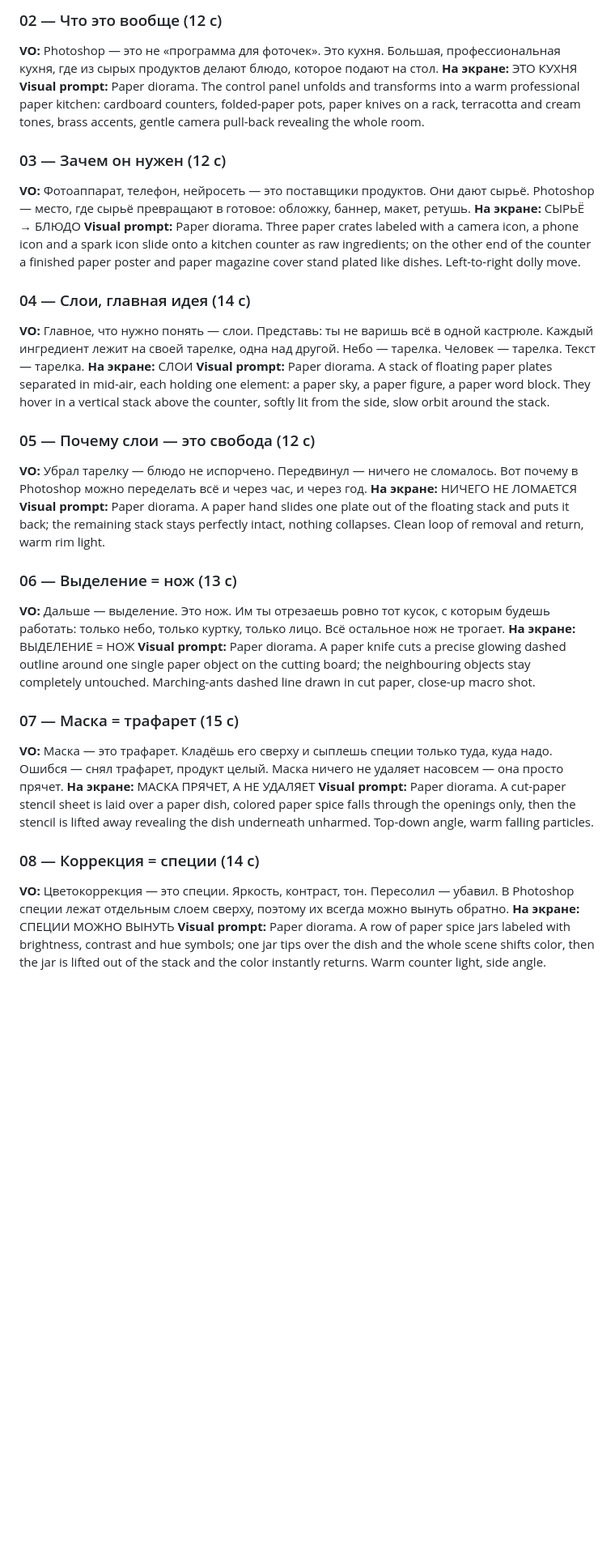
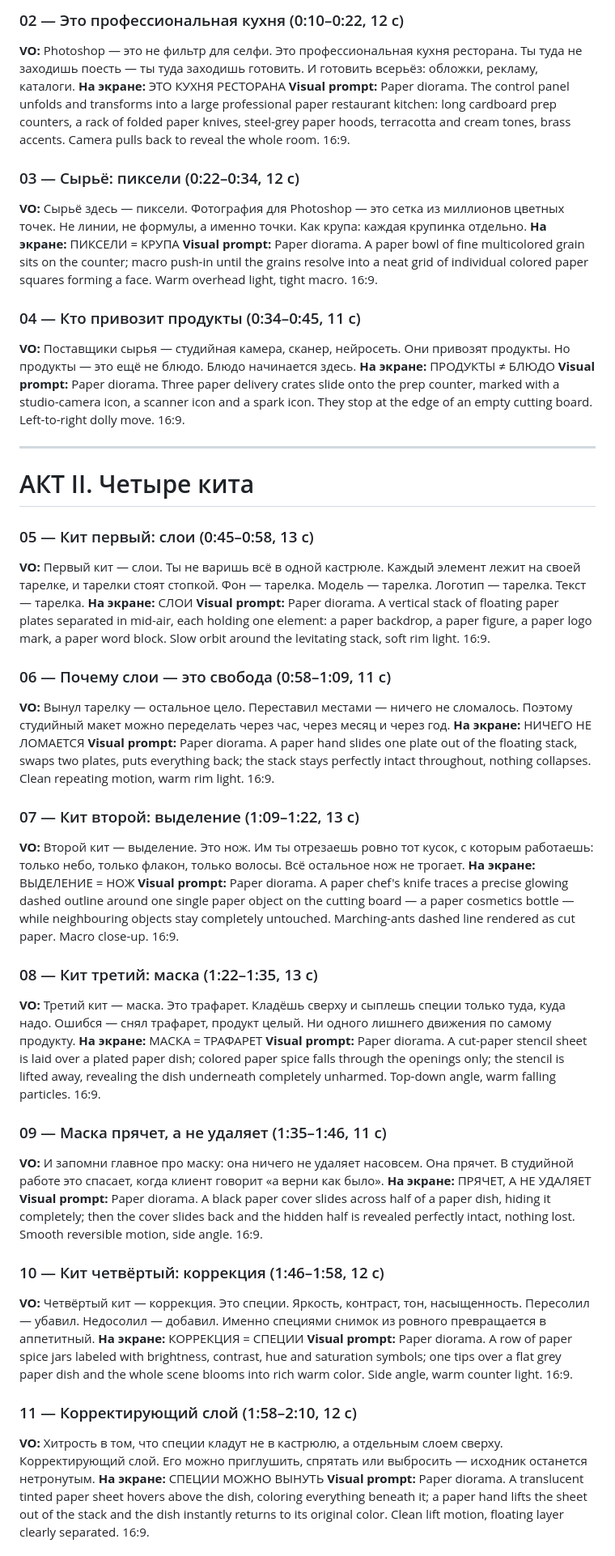
Before and after one commit to neverdeadsd-sketch/tg-bot, a Markdown page: video/photoshop-explainer-script.md, the part around one of its changes. Shown at 81% size. GitHub-like rendering; blank space fills up the shorter version.

```diff
--- a/video/photoshop-explainer-script.md
+++ b/video/photoshop-explainer-script.md
@@ -41,36 +55,55 @@
 
-### 02 — Что это вообще (12 с)
-**VO:** Photoshop — это не «программа для фоточек». Это кухня. Большая, профессиональная кухня, где из сырых продуктов делают блюдо, которое подают на стол.
-**На экране:** ЭТО КУХНЯ
-**Visual prompt:** Paper diorama. The control panel unfolds and transforms into a warm professional paper kitchen: cardboard counters, folded-paper pots, paper knives on a rack, terracotta and cream tones, brass accents, gentle camera pull-back revealing the whole room.
+### 02 — Это профессиональная кухня (0:10–0:22, 12 с)
+**VO:** Photoshop — это не фильтр для селфи. Это профессиональная кухня ресторана. Ты туда не заходишь поесть — ты туда заходишь готовить. И готовить всерьёз: обложки, рекламу, каталоги.
+**На экране:** ЭТО КУХНЯ РЕСТОРАНА
+**Visual prompt:** Paper diorama. The control panel unfolds and transforms into a large professional paper restaurant kitchen: long cardboard prep counters, a rack of folded paper knives, steel-grey paper hoods, terracotta and cream tones, brass accents. Camera pulls back to reveal the whole room. 16:9.
 
-### 03 — Зачем он нужен (12 с)
-**VO:** Фотоаппарат, телефон, нейросеть — это поставщики продуктов. Они дают сырьё. Photoshop — место, где сырьё превращают в готовое: обложку, баннер, макет, ретушь.
-**На экране:** СЫРЬЁ → БЛЮДО
-**Visual prompt:** Paper diorama. Three paper crates labeled with a camera icon, a phone icon and a spark icon slide onto a kitchen counter as raw ingredients; on the other end of the counter a finished paper poster and paper magazine cover stand plated like dishes. Left-to-right dolly move.
+### 03 — Сырьё: пиксели (0:22–0:34, 12 с)
+**VO:** Сырьё здесь — пиксели. Фотография для Photoshop — это сетка из миллионов цветных точек. Не линии, не формулы, а именно точки. Как крупа: каждая крупинка отдельно.
+**На экране:** ПИКСЕЛИ = КРУПА
+**Visual prompt:** Paper diorama. A paper bowl of fine multicolored grain sits on the counter; macro push-in until the grains resolve into a neat grid of individual colored paper squares forming a face. Warm overhead light, tight macro. 16:9.
 
-### 04 — Слои, главная идея (14 с)
-**VO:** Главное, что нужно понять — слои. Представь: ты не варишь всё в одной кастрюле. Каждый ингредиент лежит на своей тарелке, одна над другой. Небо — тарелка. Человек — тарелка. Текст — тарелка.
+### 04 — Кто привозит продукты (0:34–0:45, 11 с)
+**VO:** Поставщики сырья — студийная камера, сканер, нейросеть. Они привозят продукты. Но продукты — это ещё не блюдо. Блюдо начинается здесь.
+**На экране:** ПРОДУКТЫ ≠ БЛЮДО
+**Visual prompt:** Paper diorama. Three paper delivery crates slide onto the prep counter, marked with a studio-camera icon, a scanner icon and a spark icon. They stop at the edge of an empty cutting board. Left-to-right dolly move. 16:9.
+
+---
+
+# АКТ II. Четыре кита
+
+### 05 — Кит первый: слои (0:45–0:58, 13 с)
+**VO:** Первый кит — слои. Ты не варишь всё в одной кастрюле. Каждый элемент лежит на своей тарелке, и тарелки стоят стопкой. Фон — тарелка. Модель — тарелка. Логотип — тарелка. Текст — тарелка.
 **На экране:** СЛОИ
-**Visual prompt:** Paper diorama. A stack of floating paper plates separated in mid-air, each holding one element: a paper sky, a paper figure, a paper word block. They hover in a vertical stack above the counter, softly lit from the side, slow orbit around the stack.
+**Visual prompt:** Paper diorama. A vertical stack of floating paper plates separated in mid-air, each holding one element: a paper backdrop, a paper figure, a paper logo mark, a paper word block. Slow orbit around the levitating stack, soft rim light. 16:9.
 
-### 05 — Почему слои — это свобода (12 с)
-**VO:** Убрал тарелку — блюдо не испорчено. Передвинул — ничего не сломалось. Вот почему в Photoshop можно переделать всё и через час, и через год.
+### 06 — Почему слои — это свобода (0:58–1:09, 11 с)
+**VO:** Вынул тарелку — остальное цело. Переставил местами — ничего не сломалось. Поэтому студийный макет можно переделать через час, через месяц и через год.
 **На экране:** НИЧЕГО НЕ ЛОМАЕТСЯ
-**Visual prompt:** Paper diorama. A paper hand slides one plate out of the floating stack and puts it back; the remaining stack stays perfectly intact, nothing collapses. Clean loop of removal and return, warm rim light.
+**Visual prompt:** Paper diorama. A paper hand slides one plate out of the floating stack, swaps two plates, puts everything back; the stack stays perfectly intact throughout, nothing collapses. Clean repeating motion, warm rim light. 16:9.
 
-### 06 — Выделение = нож (13 с)
-**VO:** Дальше — выделение. Это нож. Им ты отрезаешь ровно тот кусок, с которым будешь работать: только небо, только куртку, только лицо. Всё остальное нож не трогает.
+### 07 — Кит второй: выделение (1:09–1:22, 13 с)
+**VO:** Второй кит — выделение. Это нож. Им ты отрезаешь ровно тот кусок, с которым работаешь: только небо, только флакон, только волосы. Всё остальное нож не трогает.
 **На экране:** ВЫДЕЛЕНИЕ = НОЖ
-**Visual prompt:** Paper diorama. A paper knife cuts a precise glowing dashed outline around one single paper object on the cutting board; the neighbouring objects stay completely untouched. Marching-ants dashed line drawn in cut paper, close-up macro shot.
+**Visual prompt:** Paper diorama. A paper chef's knife traces a precise glowing dashed outline around one single paper object on the cutting board — a paper cosmetics bottle — while neighbouring objects stay completely untouched. Marching-ants dashed line rendered as cut paper. Macro close-up. 16:9.
 
-### 07 — Маска = трафарет (15 с)
-**VO:** Маска — это трафарет. Кладёшь его сверху и сыплешь специи только туда, куда надо. Ошибся — снял трафарет, продукт целый. Маска ничего не удаляет насовсем — она просто прячет.
-**На экране:** МАСКА ПРЯЧЕТ, А НЕ УДАЛЯЕТ
-**Visual prompt:** Paper diorama. A cut-paper stencil sheet is laid over a paper dish, colored paper spice falls through the openings only, then the stencil is lifted away revealing the dish underneath unharmed. Top-down angle, warm falling particles.
+### 08 — Кит третий: маска (1:22–1:35, 13 с)
+**VO:** Третий кит — маска. Это трафарет. Кладёшь сверху и сыплешь специи только туда, куда надо. Ошибся — снял трафарет, продукт целый. Ни одного лишнего движения по самому продукту.
+**На экране:** МАСКА = ТРАФАРЕТ
+**Visual prompt:** Paper diorama. A cut-paper stencil sheet is laid over a plated paper dish; colored paper spice falls through the openings only; the stencil is lifted away, revealing the dish underneath completely unharmed. Top-down angle, warm falling particles. 16:9.
 
-### 08 — Коррекция = специи (14 с)
-**VO:** Цветокоррекция — это специи. Яркость, контраст, тон. Пересолил — убавил. В Photoshop специи лежат отдельным слоем сверху, поэтому их всегда можно вынуть обратно.
+### 09 — Маска прячет, а не удаляет (1:35–1:46, 11 с)
+**VO:** И запомни главное про маску: она ничего не удаляет насовсем. Она прячет. В студийной работе это спасает, когда клиент говорит «а верни как было».
+**На экране:** ПРЯЧЕТ, А НЕ УДАЛЯЕТ
+**Visual prompt:** Paper diorama. A black paper cover slides across half of a paper dish, hiding it completely; then the cover slides back and the hidden half is revealed perfectly intact, nothing lost. Smooth reversible motion, side angle. 16:9.
+
+### 10 — Кит четвёртый: коррекция (1:46–1:58, 12 с)
+**VO:** Четвёртый кит — коррекция. Это специи. Яркость, контраст, тон, насыщенность. Пересолил — убавил. Недосолил — добавил. Именно специями снимок из ровного превращается в аппетитный.
+**На экране:** КОРРЕКЦИЯ = СПЕЦИИ
+**Visual prompt:** Paper diorama. A row of paper spice jars labeled with brightness, contrast, hue and saturation symbols; one tips over a flat grey paper dish and the whole scene blooms into rich warm color. Side angle, warm counter light. 16:9.
+
+### 11 — Корректирующий слой (1:58–2:10, 12 с)
+**VO:** Хитрость в том, что специи кладут не в кастрюлю, а отдельным слоем сверху. Корректирующий слой. Его можно приглушить, спрятать или выбросить — исходник останется нетронутым.
 **На экране:** СПЕЦИИ МОЖНО ВЫНУТЬ
-**Visual prompt:** Paper diorama. A row of paper spice jars labeled with brightness, contrast and hue symbols; one jar tips over the dish and the whole scene shifts color, then the jar is lifted out of the stack and the color instantly returns. Warm counter light, side angle.
+**Visual prompt:** Paper diorama. A translucent tinted paper sheet hovers above the dish, coloring everything beneath it; a paper hand lifts the sheet out of the stack and the dish instantly returns to its original color. Clean lift motion, floating layer clearly separated. 16:9.
 
```
Also changed, not shown: other parts of video/photoshop-explainer-script.md (+73 -41 lines).
